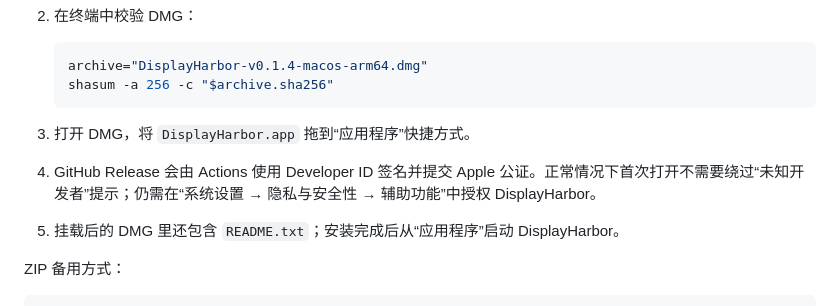
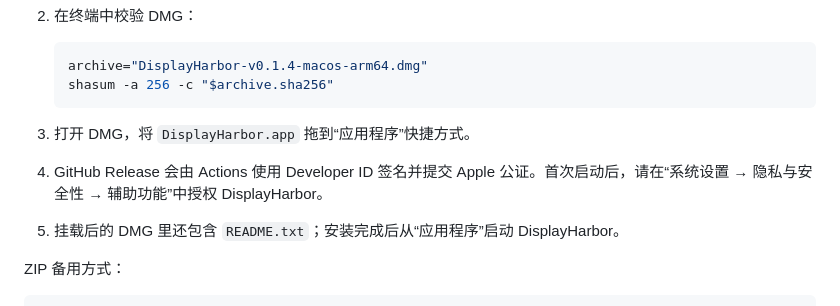
Before and after one commit to mitaraifail/displayharbor, a Markdown page: README.zh-CN.md, the part around the change. GitHub-like rendering.

````diff
--- a/README.zh-CN.md
+++ b/README.zh-CN.md
@@ -43,7 +43,7 @@ DisplayHarbor 是一个原生 macOS 菜单栏工具，用来记住每个 App 窗
    ```
 
 3. 打开 DMG，将 `DisplayHarbor.app` 拖到“应用程序”快捷方式。
-4. GitHub Release 会由 Actions 使用 Developer ID 签名并提交 Apple 公证。正常情况下首次打开不需要绕过“未知开发者”提示；仍需在“系统设置 → 隐私与安全性 → 辅助功能”中授权 DisplayHarbor。
+4. GitHub Release 会由 Actions 使用 Developer ID 签名并提交 Apple 公证。首次启动后，请在“系统设置 → 隐私与安全性 → 辅助功能”中授权 DisplayHarbor。
 5. 挂载后的 DMG 里还包含 `README.txt`；安装完成后从“应用程序”启动 DisplayHarbor。
 
 ZIP 备用方式：
````
Also changed, not shown: README.md (+1 -1 lines).
